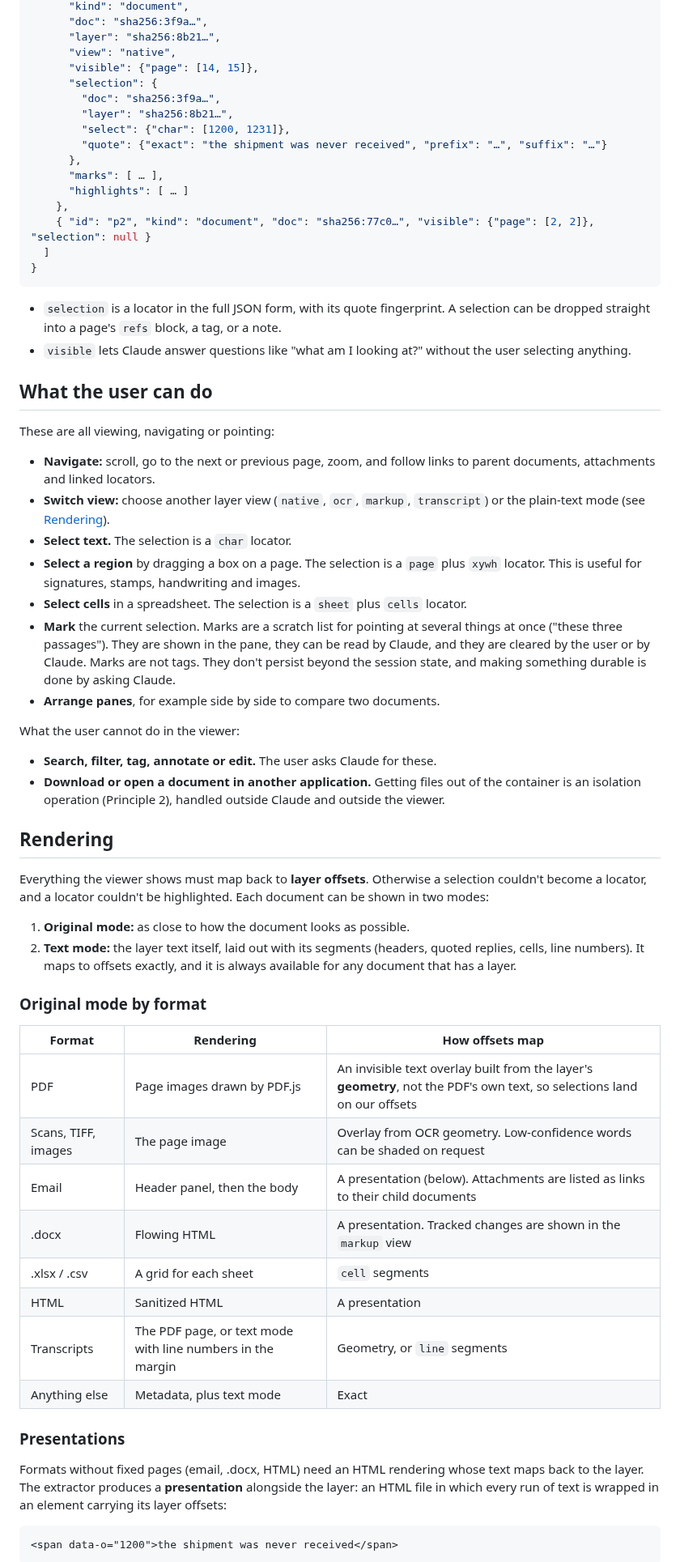
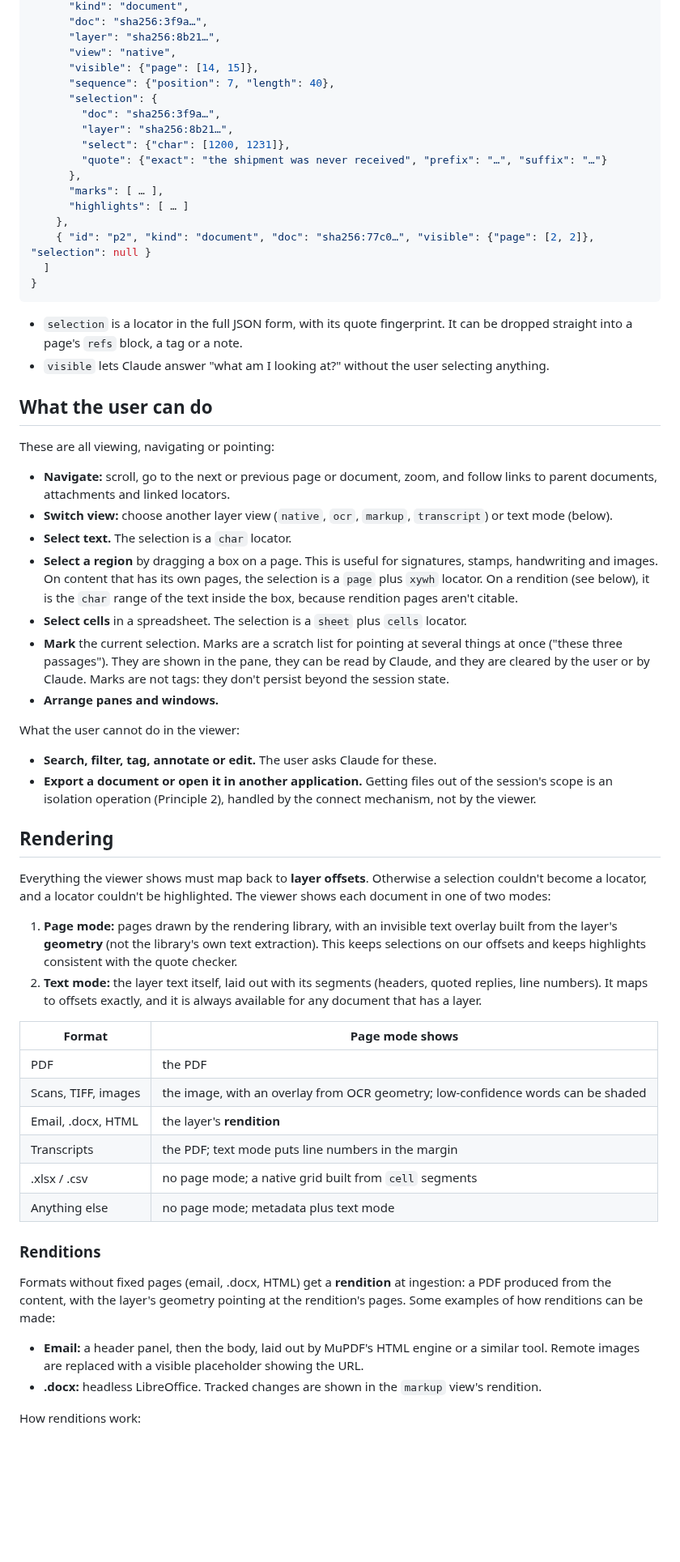
Before and after one commit to ellbur/adhocdocs, a Markdown page: VIEWER.md, the part around one of its changes. Shown at 81% size. Drawn GitHub-style; blank space fills up the shorter version.

````diff
--- a/VIEWER.md
+++ b/VIEWER.md
@@ -94,6 +177,7 @@ view history [--limit N]        # what the user and Claude have navigated to
       "layer": "sha256:8b21…",
       "view": "native",
       "visible": {"page": [14, 15]},
+      "sequence": {"position": 7, "length": 40},
       "selection": {
         "doc": "sha256:3f9a…",
         "layer": "sha256:8b21…",
@@ -109,71 +193,74 @@ view history [--limit N]        # what the user and Claude have navigated to
 ```
 
 - `selection` is a locator in the full JSON form, with its quote fingerprint.
-  A selection can be dropped straight into a page's `refs` block, a tag, or a
-  note.
-- `visible` lets Claude answer questions like "what am I looking at?"
-  without the user selecting anything.
+  It can be dropped straight into a page's `refs` block, a tag or a note.
+- `visible` lets Claude answer "what am I looking at?" without the user
+  selecting anything.
 
 ## What the user can do
 
 These are all viewing, navigating or pointing:
 
-- **Navigate:** scroll, go to the next or previous page, zoom, and follow
-  links to parent documents, attachments and linked locators.
+- **Navigate:** scroll, go to the next or previous page or document, zoom,
+  and follow links to parent documents, attachments and linked locators.
 - **Switch view:** choose another layer view (`native`, `ocr`, `markup`,
-  `transcript`) or the plain-text mode (see [Rendering](#rendering)).
+  `transcript`) or text mode (below).
 - **Select text.** The selection is a `char` locator.
-- **Select a region** by dragging a box on a page. The selection is a `page`
-  plus `xywh` locator. This is useful for signatures, stamps, handwriting and
-  images.
+- **Select a region** by dragging a box on a page. This is useful for
+  signatures, stamps, handwriting and images. On content that has its own
+  pages, the selection is a `page` plus `xywh` locator. On a rendition (see
+  below), it is the `char` range of the text inside the box, because
+  rendition pages aren't citable.
 - **Select cells** in a spreadsheet. The selection is a `sheet` plus `cells`
   locator.
 - **Mark** the current selection. Marks are a scratch list for pointing at
   several things at once ("these three passages"). They are shown in the
   pane, they can be read by Claude, and they are cleared by the user or by
-  Claude. Marks are not tags. They don't persist beyond the session state, and
-  making something durable is done by asking Claude.
-- **Arrange panes**, for example side by side to compare two documents.
+  Claude. Marks are not tags: they don't persist beyond the session state.
+- **Arrange panes and windows.**
 
 What the user cannot do in the viewer:
 
 - **Search, filter, tag, annotate or edit.** The user asks Claude for these.
-- **Download or open a document in another application.** Getting files out
-  of the container is an isolation operation (Principle 2), handled outside
-  Claude and outside the viewer.
+- **Export a document or open it in another application.** Getting files out
+  of the session's scope is an isolation operation (Principle 2), handled by
+  the connect mechanism, not by the viewer.
 
 ## Rendering
 
 Everything the viewer shows must map back to **layer offsets**. Otherwise a
 selection couldn't become a locator, and a locator couldn't be highlighted.
-Each document can be shown in two modes:
+The viewer shows each document in one of two modes:
 
-1. **Original mode:** as close to how the document looks as possible.
+1. **Page mode:** pages drawn by the rendering library, with an invisible
+   text overlay built from the layer's **geometry** (not the library's own
+   text extraction). This keeps selections on our offsets and keeps
+   highlights consistent with the quote checker.
 2. **Text mode:** the layer text itself, laid out with its segments (headers,
-   quoted replies, cells, line numbers). It maps to offsets exactly, and it is
+   quoted replies, line numbers). It maps to offsets exactly, and it is
    always available for any document that has a layer.
 
-### Original mode by format
+| Format | Page mode shows |
+|---|---|
+| PDF | the PDF |
+| Scans, TIFF, images | the image, with an overlay from OCR geometry; low-confidence words can be shaded |
+| Email, .docx, HTML | the layer's **rendition** |
+| Transcripts | the PDF; text mode puts line numbers in the margin |
+| .xlsx / .csv | no page mode; a native grid built from `cell` segments |
+| Anything else | no page mode; metadata plus text mode |
 
-| Format | Rendering | How offsets map |
-|---|---|---|
-| PDF | Page images drawn by PDF.js | An invisible text overlay built from the layer's **geometry**, not the PDF's own text, so selections land on our offsets |
-| Scans, TIFF, images | The page image | Overlay from OCR geometry. Low-confidence words can be shaded on request |
-| Email | Header panel, then the body | A presentation (below). Attachments are listed as links to their child documents |
-| .docx | Flowing HTML | A presentation. Tracked changes are shown in the `markup` view |
-| .xlsx / .csv | A grid for each sheet | `cell` segments |
-| HTML | Sanitized HTML | A presentation |
-| Transcripts | The PDF page, or text mode with line numbers in the margin | Geometry, or `line` segments |
-| Anything else | Metadata, plus text mode | Exact |
+### Renditions
 
-### Presentations
+Formats without fixed pages (email, .docx, HTML) get a **rendition** at
+ingestion: a PDF produced from the content, with the layer's geometry
+pointing at the rendition's pages. Some examples of how renditions can be
+made:
 
-Formats without fixed pages (email, .docx, HTML) need an HTML rendering whose
-text maps back to the layer. The extractor produces a **presentation**
-alongside the layer: an HTML file in which every run of text is wrapped in an
-element carrying its layer offsets:
+- **Email:** a header panel, then the body, laid out by MuPDF's HTML engine
+  or a similar tool. Remote images are replaced with a visible placeholder
+  showing the URL.
+- **.docx:** headless LibreOffice. Tracked changes are shown in the `markup`
+  view's rendition.
 
-```html
-<span data-o="1200">the shipment was never received</span>
-```
+How renditions work:
 
````
Also changed, not shown: other parts of VIEWER.md (+157 -81 lines), PAGES.md (+2 -2 lines), TEXTLAYERS.md (+15 -11 lines).
